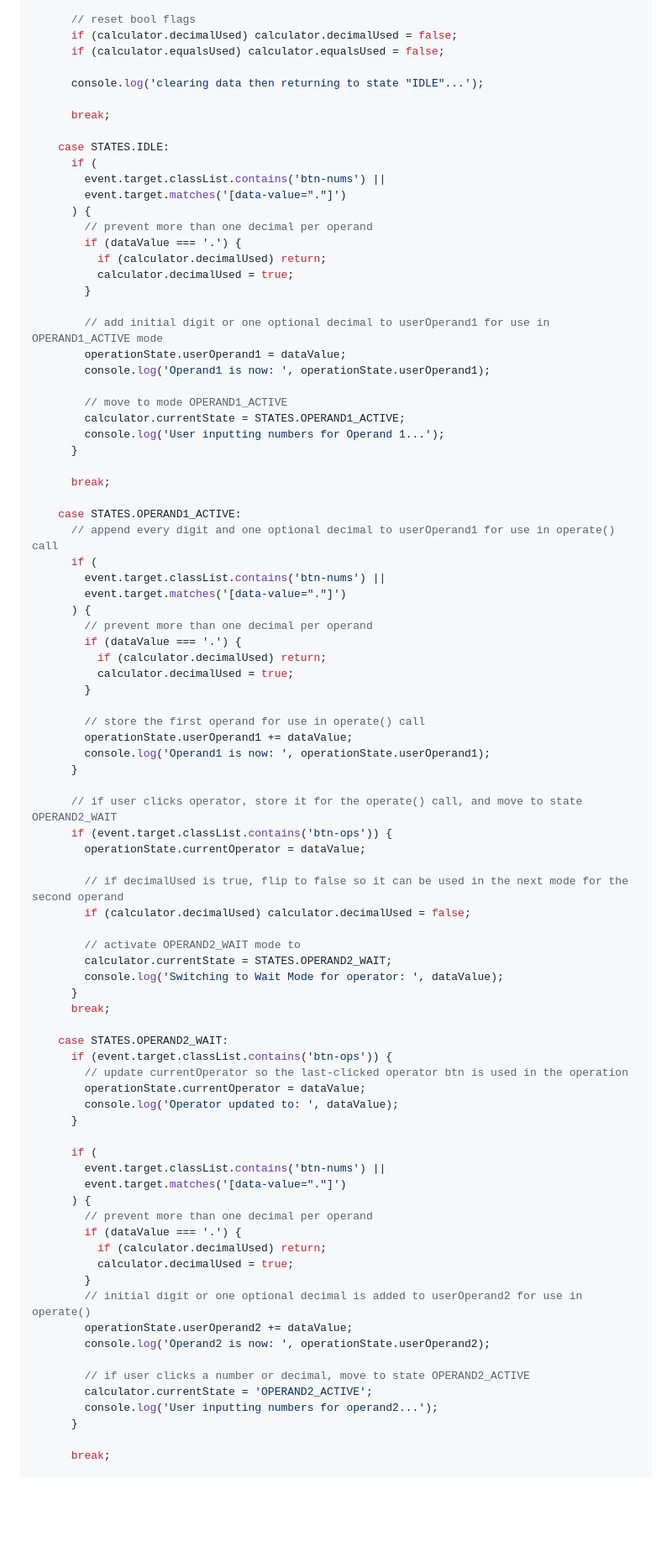
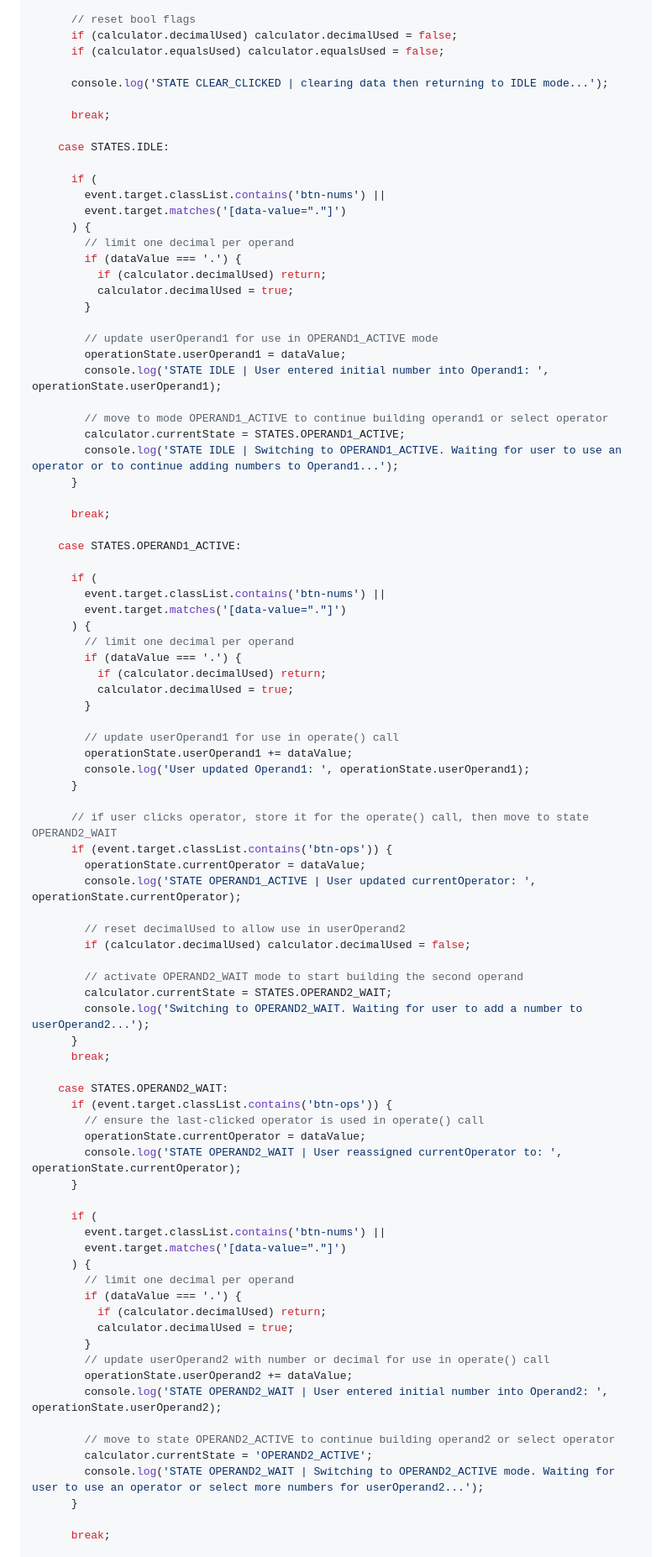
Before and after one commit to Beans4u/odin-JS-calculator, a Markdown page: LOGIC_NOTES.md, the part around one of its changes. Shown at 84% size. GitHub-like rendering; blank space fills up the shorter version.

Commit message:
docs: clarify calculator logic notes and FSM flow

```diff
--- a/LOGIC_NOTES.md
+++ b/LOGIC_NOTES.md
@@ -243,85 +240,87 @@ calculatorButtons.addEventListener('click', function handleInput(event) {
       if (calculator.decimalUsed) calculator.decimalUsed = false;
       if (calculator.equalsUsed) calculator.equalsUsed = false;
 
-      console.log('clearing data then returning to state "IDLE"...');
+      console.log('STATE CLEAR_CLICKED | clearing data then returning to IDLE mode...');
 
       break;
 
     case STATES.IDLE:
+
       if (
         event.target.classList.contains('btn-nums') ||
         event.target.matches('[data-value="."]')
       ) {
-        // prevent more than one decimal per operand
+        // limit one decimal per operand
         if (dataValue === '.') {
           if (calculator.decimalUsed) return;
           calculator.decimalUsed = true;
         }
 
-        // add initial digit or one optional decimal to userOperand1 for use in OPERAND1_ACTIVE mode
+        // update userOperand1 for use in OPERAND1_ACTIVE mode
         operationState.userOperand1 = dataValue;
-        console.log('Operand1 is now: ', operationState.userOperand1);
+        console.log('STATE IDLE | User entered initial number into Operand1: ', operationState.userOperand1);
 
-        // move to mode OPERAND1_ACTIVE
+        // move to mode OPERAND1_ACTIVE to continue building operand1 or select operator
         calculator.currentState = STATES.OPERAND1_ACTIVE;
-        console.log('User inputting numbers for Operand 1...');
+        console.log('STATE IDLE | Switching to OPERAND1_ACTIVE. Waiting for user to use an operator or to continue adding numbers to Operand1...');
       }
 
       break;
 
     case STATES.OPERAND1_ACTIVE:
-      // append every digit and one optional decimal to userOperand1 for use in operate() call
+
       if (
         event.target.classList.contains('btn-nums') ||
         event.target.matches('[data-value="."]')
       ) {
-        // prevent more than one decimal per operand
+        // limit one decimal per operand
         if (dataValue === '.') {
           if (calculator.decimalUsed) return;
           calculator.decimalUsed = true;
         }
 
-        // store the first operand for use in operate() call
+        // update userOperand1 for use in operate() call
         operationState.userOperand1 += dataValue;
-        console.log('Operand1 is now: ', operationState.userOperand1);
+        console.log('User updated Operand1: ', operationState.userOperand1);
       }
 
-      // if user clicks operator, store it for the operate() call, and move to state OPERAND2_WAIT
+      // if user clicks operator, store it for the operate() call, then move to state OPERAND2_WAIT
       if (event.target.classList.contains('btn-ops')) {
         operationState.currentOperator = dataValue;
+        console.log('STATE OPERAND1_ACTIVE | User updated currentOperator: ', operationState.currentOperator);
 
-        // if decimalUsed is true, flip to false so it can be used in the next mode for the second operand
+        // reset decimalUsed to allow use in userOperand2
         if (calculator.decimalUsed) calculator.decimalUsed = false;
 
-        // activate OPERAND2_WAIT mode to
+        // activate OPERAND2_WAIT mode to start building the second operand
         calculator.currentState = STATES.OPERAND2_WAIT;
-        console.log('Switching to Wait Mode for operator: ', dataValue);
+        console.log('Switching to OPERAND2_WAIT. Waiting for user to add a number to userOperand2...');
       }
       break;
 
     case STATES.OPERAND2_WAIT:
       if (event.target.classList.contains('btn-ops')) {
-        // update currentOperator so the last-clicked operator btn is used in the operation
+        // ensure the last-clicked operator is used in operate() call
         operationState.currentOperator = dataValue;
-        console.log('Operator updated to: ', dataValue);
+        console.log('STATE OPERAND2_WAIT | User reassigned currentOperator to: ', operationState.currentOperator);
       }
 
       if (
         event.target.classList.contains('btn-nums') ||
         event.target.matches('[data-value="."]')
       ) {
-        // prevent more than one decimal per operand
+        // limit one decimal per operand
         if (dataValue === '.') {
           if (calculator.decimalUsed) return;
           calculator.decimalUsed = true;
         }
-        // initial digit or one optional decimal is added to userOperand2 for use in operate()
+        // update userOperand2 with number or decimal for use in operate() call
         operationState.userOperand2 += dataValue;
-        console.log('Operand2 is now: ', operationState.userOperand2);
+        console.log('STATE OPERAND2_WAIT | User entered initial number into Operand2: ', operationState.userOperand2);
 
-        // if user clicks a number or decimal, move to state OPERAND2_ACTIVE
+        // move to state OPERAND2_ACTIVE to continue building operand2 or select operator
         calculator.currentState = 'OPERAND2_ACTIVE';
-        console.log('User inputting numbers for operand2...');
+        console.log('STATE OPERAND2_WAIT | Switching to OPERAND2_ACTIVE mode. Waiting for user to use an operator or select more numbers for userOperand2...');
       }
 
       break;
```
Also changed, not shown: other parts of LOGIC_NOTES.md (+67 -69 lines).
